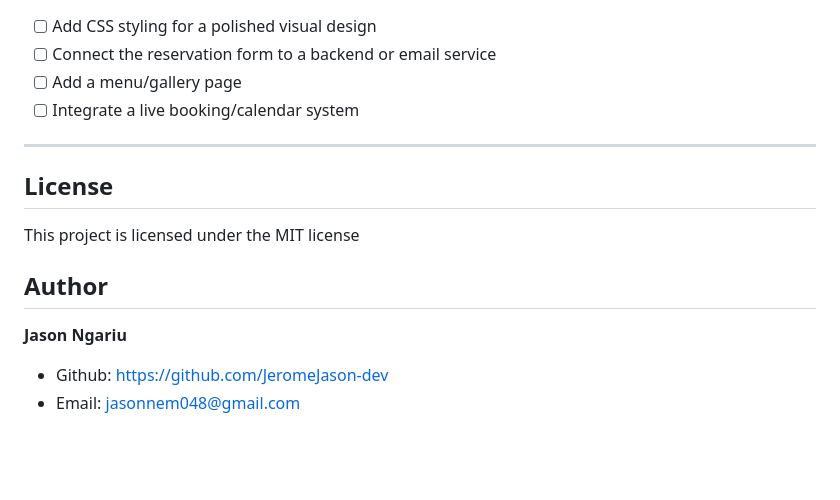
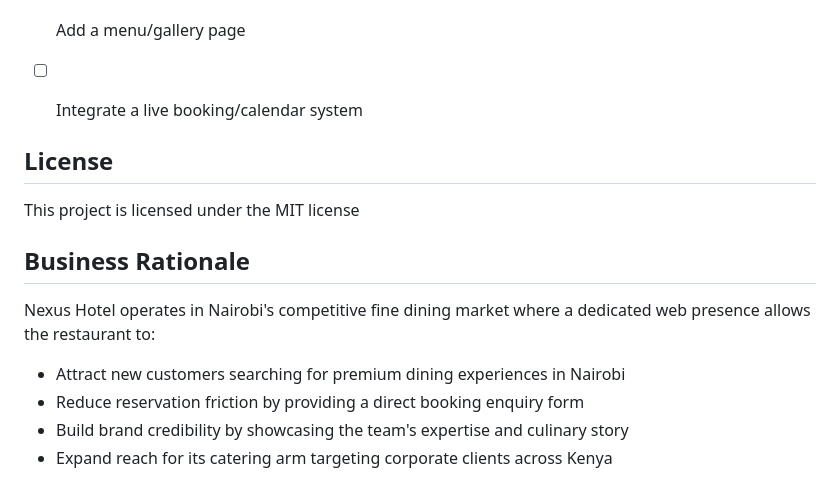
Before and after one commit to JeromeJason-dev/Nexus-hotel, a Markdown page: README.md, the part around the change. GitHub-like rendering; blank space fills up the shorter version.

```diff
--- a/README.md
+++ b/README.md
@@ -104,15 +104,18 @@ This project was built with accessibility in mind:
 - [ ] Add a menu/gallery page
 - [ ] Integrate a live booking/calendar system
 
----
 
 ## License
 
 This project is licensed under the MIT license
 
 
-## Author
-**Jason Ngariu**
 
-* Github: https://github.com/JeromeJason-dev
-* Email: jasonnem048@gmail.com
+## Business Rationale
+
+Nexus Hotel operates in Nairobi's competitive fine dining market where a dedicated web presence allows the restaurant to:
+
+- Attract new customers searching for premium dining experiences in Nairobi
+- Reduce reservation friction by providing a direct booking enquiry form
+- Build brand credibility by showcasing the team's expertise and culinary story
+- Expand reach for its catering arm targeting corporate clients across Kenya
```
